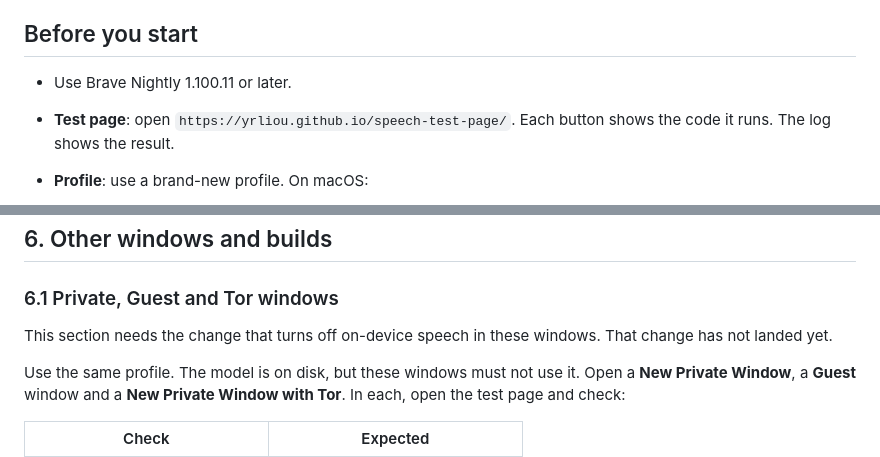
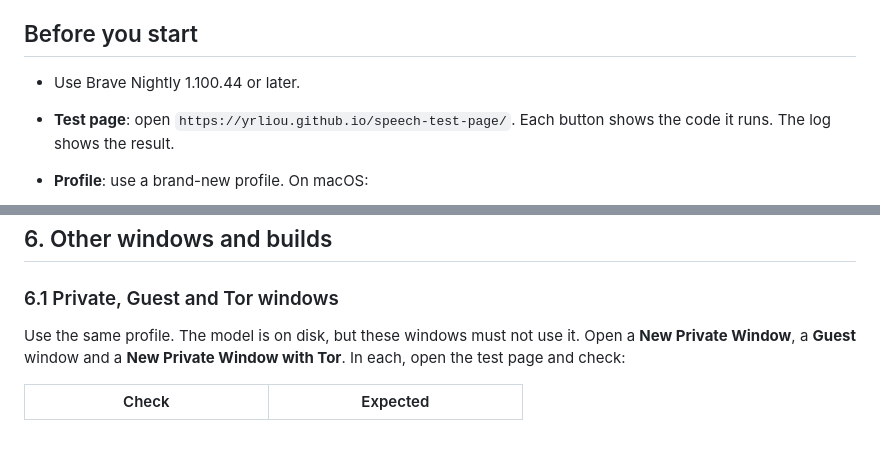
Before and after one commit to yrliou/speech-test-page, a Markdown page: README.md, 2 parts joined by grey strips. Drawn GitHub-style; blank space fills up the shorter version.

Commit message:
Require Nightly 1.100.44 for the Private, Guest and Tor checks
On-device speech is now off in Private, Guest and Tor windows, so
section 6.1 no longer waits for that change.

```diff
--- a/README.md
+++ b/README.md
@@ -13,7 +13,7 @@ real model download, the real model, a real microphone and real websites.
 
 ## Before you start
 
-- Use Brave Nightly 1.100.11 or later.
+- Use Brave Nightly 1.100.44 or later.
 - **Test page**: open `https://yrliou.github.io/speech-test-page/`. Each
   button shows the code it runs. The log shows the result.
 - **Profile**: use a brand-new profile. On macOS:
@@ -139,9 +139,6 @@ These websites do not set processLocally. They show your words:
 
 ### 6.1 Private, Guest and Tor windows
 
-This section needs the change that turns off on-device speech in these
-windows. That change has not landed yet.
-
 Use the same profile. The model is on disk, but these windows must not use
 it. Open a **New Private Window**, a **Guest** window and a **New Private
 Window with Tor**. In each, open the test page and check:
```
